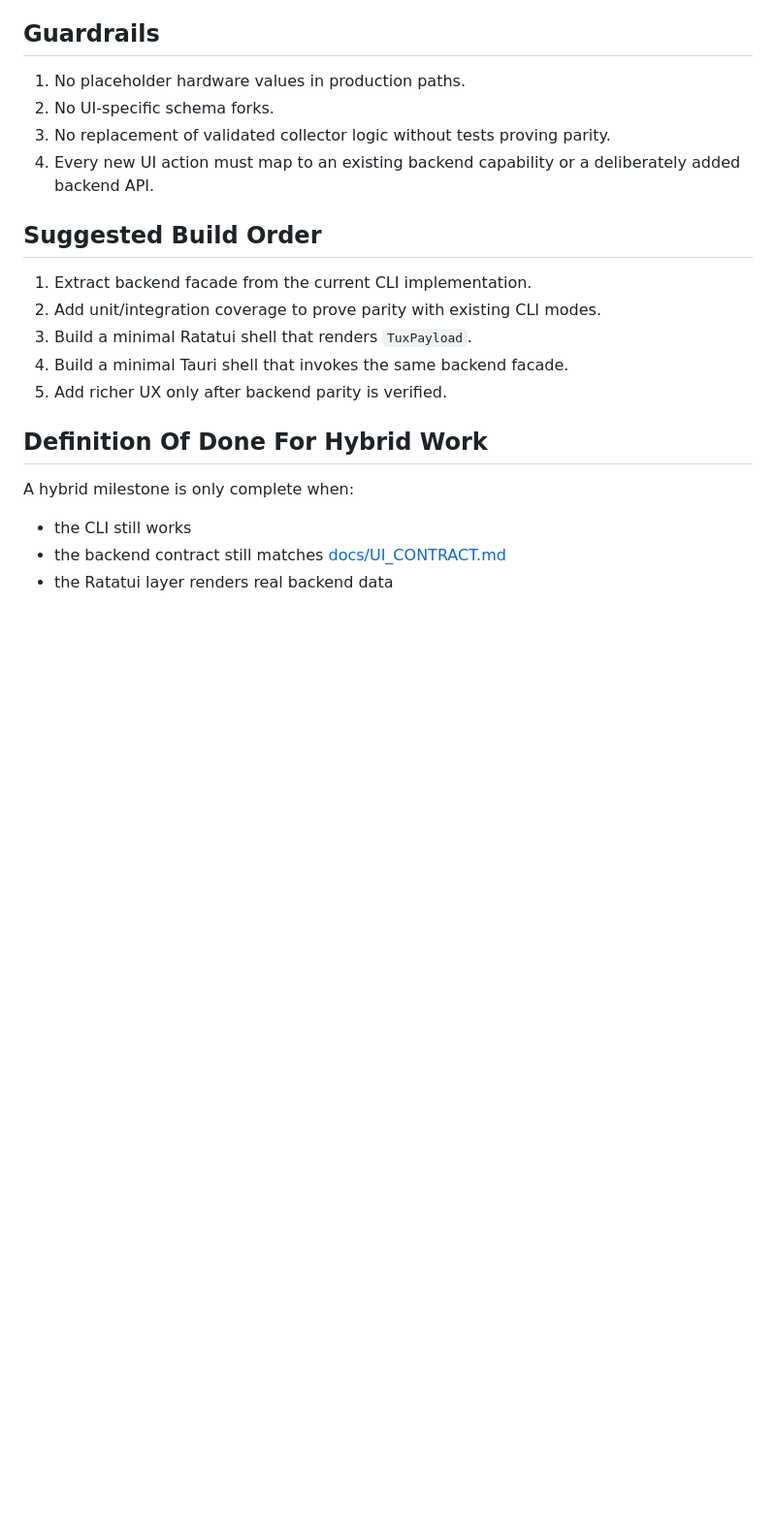
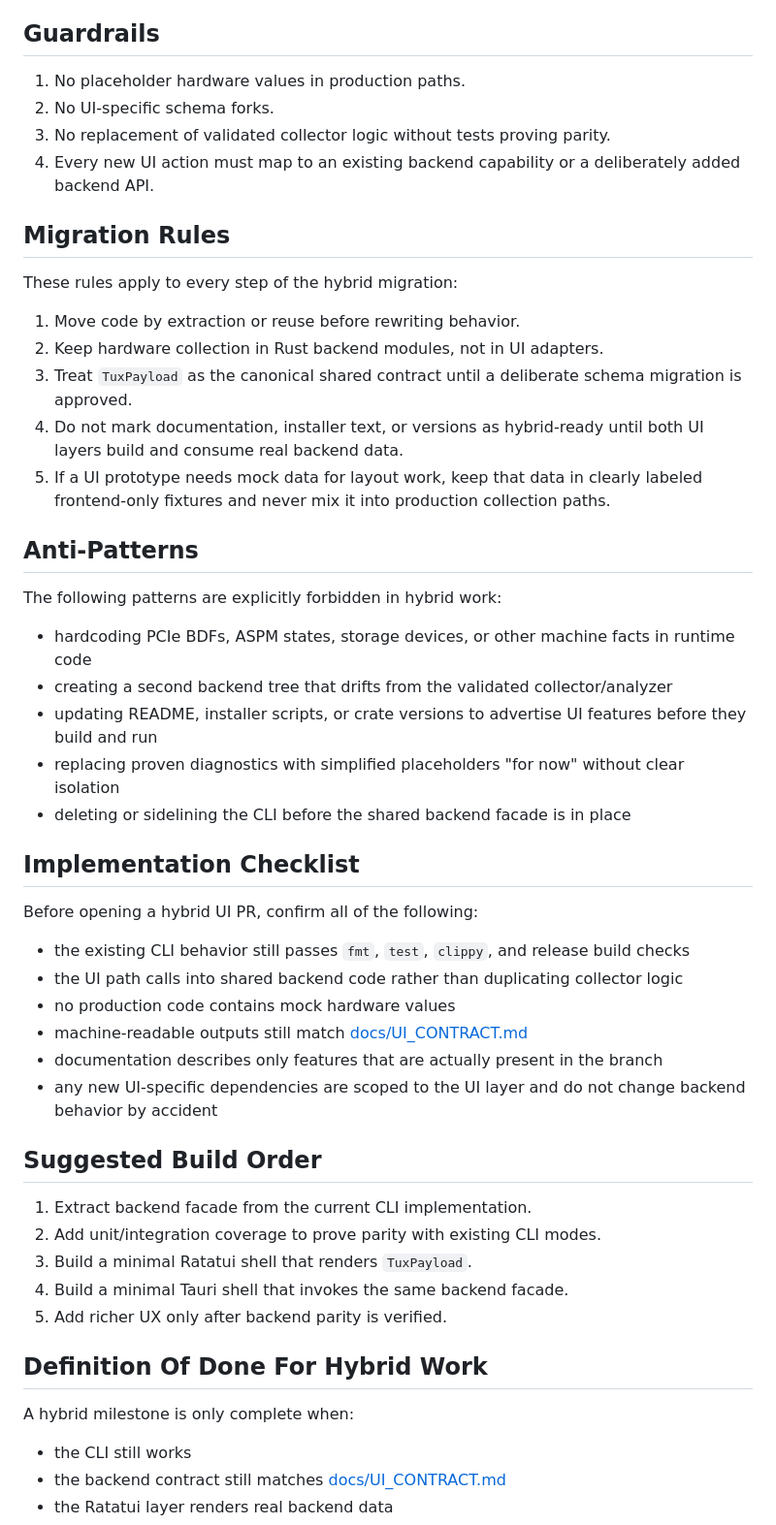
Before and after one commit to StarTuz/tuxtests, a Markdown page: docs/HYBRID_ARCHITECTURE_PLAN.md, the part around the change. Shown at 97% size. Drawn GitHub-style; blank space fills up the shorter version.

Commit message:
Tighten hybrid migration guardrails

```diff
--- a/docs/HYBRID_ARCHITECTURE_PLAN.md
+++ b/docs/HYBRID_ARCHITECTURE_PLAN.md
@@ -75,6 +75,37 @@ These are explicitly out of scope for the first hybrid pass:
 3. No replacement of validated collector logic without tests proving parity.
 4. Every new UI action must map to an existing backend capability or a deliberately added backend API.
 
+## Migration Rules
+
+These rules apply to every step of the hybrid migration:
+
+1. Move code by extraction or reuse before rewriting behavior.
+2. Keep hardware collection in Rust backend modules, not in UI adapters.
+3. Treat `TuxPayload` as the canonical shared contract until a deliberate schema migration is approved.
+4. Do not mark documentation, installer text, or versions as hybrid-ready until both UI layers build and consume real backend data.
+5. If a UI prototype needs mock data for layout work, keep that data in clearly labeled frontend-only fixtures and never mix it into production collection paths.
+
+## Anti-Patterns
+
+The following patterns are explicitly forbidden in hybrid work:
+
+- hardcoding PCIe BDFs, ASPM states, storage devices, or other machine facts in runtime code
+- creating a second backend tree that drifts from the validated collector/analyzer
+- updating README, installer scripts, or crate versions to advertise UI features before they build and run
+- replacing proven diagnostics with simplified placeholders "for now" without clear isolation
+- deleting or sidelining the CLI before the shared backend facade is in place
+
+## Implementation Checklist
+
+Before opening a hybrid UI PR, confirm all of the following:
+
+- the existing CLI behavior still passes `fmt`, `test`, `clippy`, and release build checks
+- the UI path calls into shared backend code rather than duplicating collector logic
+- no production code contains mock hardware values
+- machine-readable outputs still match [docs/UI_CONTRACT.md](/home/startux/Code/tuxtests/docs/UI_CONTRACT.md)
+- documentation describes only features that are actually present in the branch
+- any new UI-specific dependencies are scoped to the UI layer and do not change backend behavior by accident
+
 ## Suggested Build Order
 
 1. Extract backend facade from the current CLI implementation.
```
